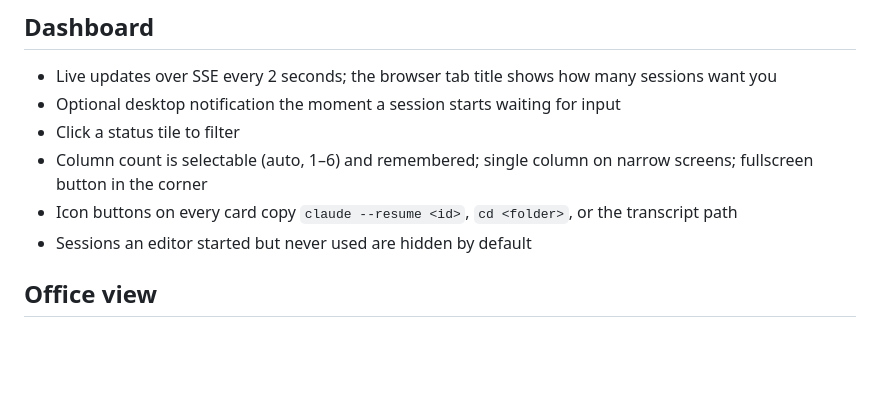
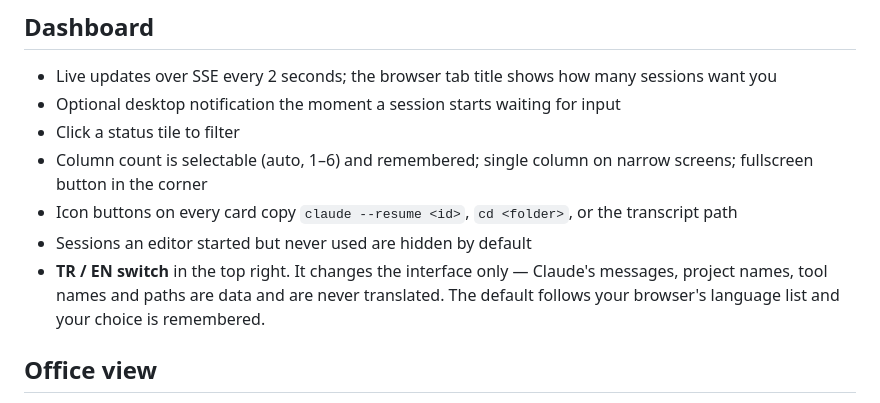
Before and after one commit to ferhatural/mineClaude, a Markdown page: README.md, the part around one of its changes. Drawn GitHub-style; blank space fills up the shorter version.

```diff
--- a/README.md
+++ b/README.md
@@ -118,6 +118,9 @@ the conversation) before they get one.
   fullscreen button in the corner
 - Icon buttons on every card copy `claude --resume <id>`, `cd <folder>`, or the transcript path
 - Sessions an editor started but never used are hidden by default
+- **TR / EN switch** in the top right. It changes the interface only — Claude's messages, project
+  names, tool names and paths are data and are never translated. The default follows your browser's
+  language list and your choice is remembered.
 
 ## Office view
 
```
Also changed, not shown: other parts of README.md (+2 -2 lines), README.tr.md (+2 -0 lines), docs/cards.png, docs/office.png, 3 other files.
